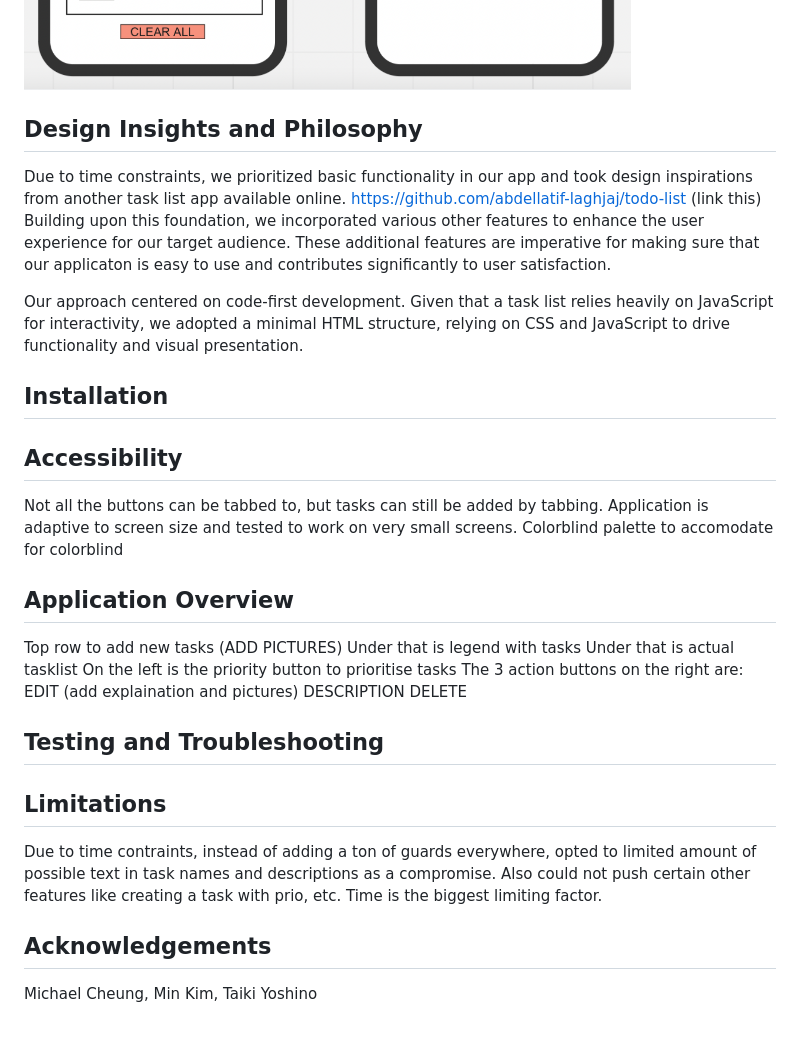
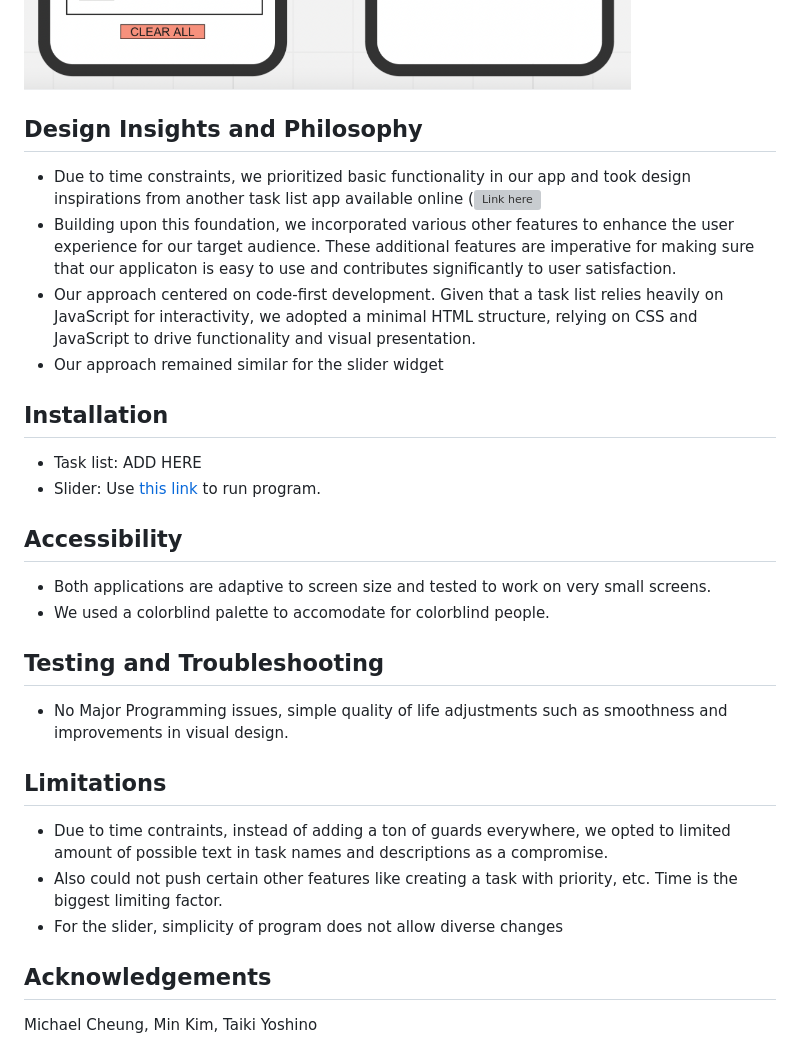
Before and after one commit to cse110-sp24-group18/warmup-exercise, a Markdown page: FinalDocumentation.md, the part around the change printed below. Drawn GitHub-style; grey boxes are pictures that could not be loaded.

```diff
--- a/FinalDocumentation.md
+++ b/FinalDocumentation.md
@@ -252,37 +227,30 @@ Then, we created a wireframe for the same diagram to organize our ideas properly
 ![Wireframe](/DocumentationImages/wireframe.png)
 
 
+## Design Insights and Philosophy
+- Due to time constraints, we prioritized basic functionality in our app and took design inspirations from another task list app available online (![Link here](https://github.com/abdellatif-laghjaj/todo-list)
+- Building upon this foundation, we incorporated various other features to enhance the user experience for our target audience. These additional features are imperative for making sure that our applicaton is easy to use and contributes significantly to user satisfaction.
+- Our approach centered on code-first development. Given that a task list relies heavily on JavaScript for interactivity, we adopted a minimal HTML structure, relying on CSS and JavaScript to drive functionality and visual presentation.
+- Our approach remained similar for the slider widget
+
+## Installation
+- Task list: ADD HERE
+- Slider: Use [this link](https://html-preview.github.io/?url=https://github.com/cse110-sp24-group18/warmup-exercise/blob/slider-full-implementation/slider/slider-widget.html) to run program.
 
 
-## Design Insights and Philosophy
-Due to time constraints, we prioritized basic functionality in our app and took design inspirations from another task list app available online.
-https://github.com/abdellatif-laghjaj/todo-list (link this)
-Building upon this foundation, we incorporated various other features to enhance the user experience for our target audience. These additional features are imperative for making sure that our applicaton is easy to use and contributes significantly to user satisfaction.
+## Accessibility
+- Both applications are adaptive to screen size and tested to work on very small screens.
+- We used a colorblind palette to accomodate for colorblind people.
 
-Our approach centered on code-first development. Given that a task list relies heavily on JavaScript for interactivity, we adopted a minimal HTML structure, relying on CSS and JavaScript to drive functionality and visual presentation.
-
-## Installation
-
-## Accessibility
-Not all the buttons can be tabbed to, but tasks can still be added by tabbing.
-Application is adaptive to screen size and tested to work on very small screens.
-Colorblind palette to accomodate for colorblind
-
-## Application Overview
-Top row to add new tasks (ADD PICTURES)
-Under that is legend with tasks
-Under that is actual tasklist
-On the left is the priority button to prioritise tasks
-The 3 action buttons on the right are:
-EDIT (add explaination and pictures)
-DESCRIPTION
-DELETE
 
 ## Testing and Troubleshooting
+- No Major Programming issues, simple quality of life adjustments such as smoothness and improvements in visual design.
+
 
 ## Limitations
-Due to time contraints, instead of adding a ton of guards everywhere, opted to limited amount of possible text in task names and descriptions as a compromise.
-Also could not push certain other features like creating a task with prio, etc. Time is the biggest limiting factor.
+- Due to time contraints, instead of adding a ton of guards everywhere, we opted to limited amount of possible text in task names and descriptions as a compromise.
+- Also could not push certain other features like creating a task with priority, etc. Time is the biggest limiting factor.
+- For the slider, simplicity of program does not allow diverse changes
 
 ## Acknowledgements
 Michael Cheung, Min Kim, Taiki Yoshino
```
Also changed, not shown: other parts of FinalDocumentation.md (+0 -25 lines).
